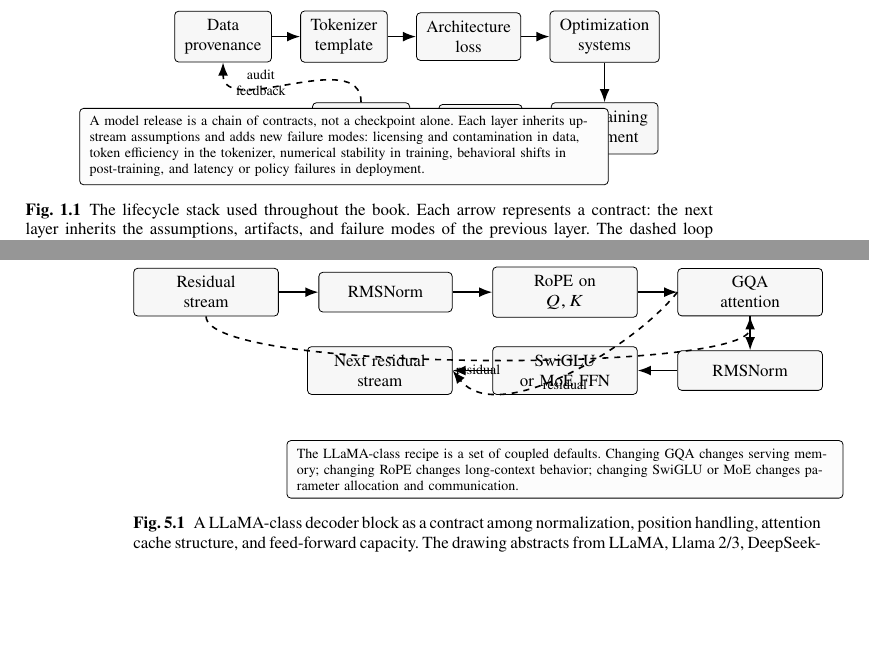
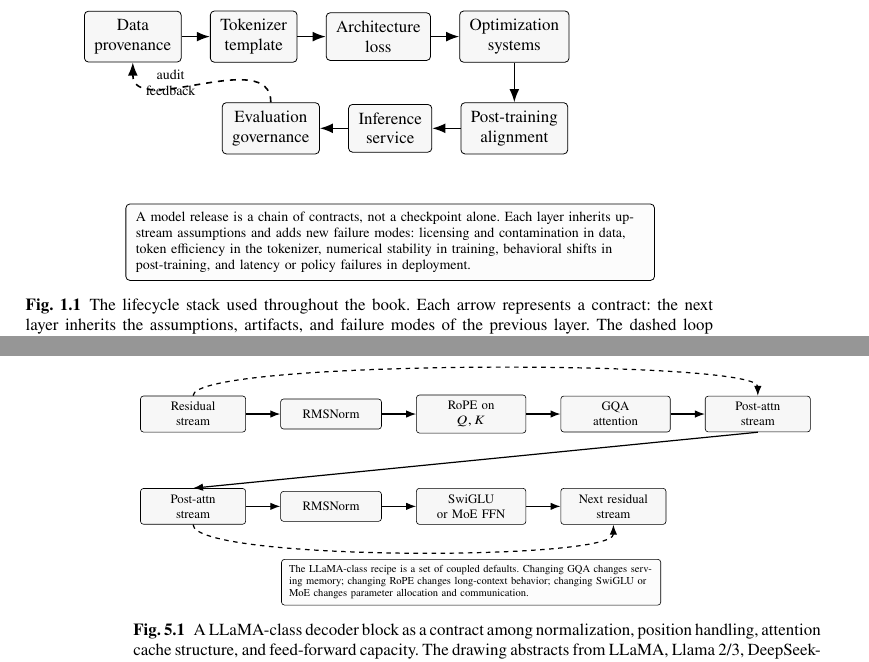
Before and after one commit to wadeKeith/LLM_Book, a LaTeX thesis (book/book.tex, which reads book/chapters/ch01_what_makes_language_models_large.tex, book/chapters/ch05_llama_class_architectures.tex): two parts of pages 21 and 54 of 201, joined at a grey line, cut so that both start at the same text, the shorter picture padded with empty space. Compiled offline with pdfLaTeX.

Commit message:
Refine remaining figure layouts

```diff
--- a/book/chapters/ch01_what_makes_language_models_large.tex
+++ b/book/chapters/ch01_what_makes_language_models_large.tex
@@ -55,7 +55,7 @@ This book treats an \llm as a stack rather than as a single neural network. The
 \draw[llmarrow] (post) -- (serve);
 \draw[llmarrow] (serve) -- (eval);
 \draw[llmdash] (eval.north) .. controls +(0,1.0) and +(0,-1.0) .. node[left, font=\scriptsize, align=center] {audit\\feedback} (data.south);
-\node[llmnote, below=8mm of tok, text width=0.74\textwidth] (note) {A model release is a chain of contracts, not a checkpoint alone. Each layer inherits upstream assumptions and adds new failure modes: licensing and contamination in data, token efficiency in the tokenizer, numerical stability in training, behavioral shifts in post-training, and latency or policy failures in deployment.};
+\node[llmnote, below=9mm of serve, text width=0.74\textwidth] (note) {A model release is a chain of contracts, not a checkpoint alone. Each layer inherits upstream assumptions and adds new failure modes: licensing and contamination in data, token efficiency in the tokenizer, numerical stability in training, behavioral shifts in post-training, and latency or policy failures in deployment.};
 \end{tikzpicture}
 \caption{The lifecycle stack used throughout the book. Each arrow represents a contract: the next layer inherits the assumptions, artifacts, and failure modes of the previous layer. The dashed loop emphasizes that evaluation and deployment incidents should feed back into data, training, and release practice rather than remain a final report.}
 \label{fig:llm-lifecycle-stack}
--- a/book/chapters/ch05_llama_class_architectures.tex
+++ b/book/chapters/ch05_llama_class_architectures.tex
@@ -21,24 +21,30 @@ This is still the residual-stream structure from Chapter~\ref{ch:transformer-mec
 
 \begin{figure}[t]
 \centering
-\begin{tikzpicture}[node distance=6mm and 7mm]
-\node[llmblock, text width=2.2cm] (x) {Residual\\stream};
+\resizebox{0.98\textwidth}{!}{%
+\begin{tikzpicture}[node distance=7mm and 8mm]
+\node[llmblock, text width=2.1cm] (x) {Residual\\stream};
 \node[llmblock, right=of x, text width=2.0cm] (r1) {RMSNorm};
 \node[llmblock, right=of r1, text width=2.2cm] (rope) {RoPE on\\$Q,K$};
 \node[llmblock, right=of rope, text width=2.2cm] (gqa) {GQA\\attention};
-\node[llmblock, below=of gqa, text width=2.2cm] (r2) {RMSNorm};
-\node[llmblock, left=of r2, text width=2.2cm] (ffn) {SwiGLU\\or MoE FFN};
-\node[llmblock, left=of ffn, text width=2.2cm] (out) {Next residual\\stream};
+\node[llmblock, right=of gqa, text width=2.1cm] (y) {Post-attn\\stream};
+\node[llmblock, below=13mm of x, text width=2.1cm] (y2) {Post-attn\\stream};
+\node[llmblock, right=of y2, text width=2.0cm] (r2) {RMSNorm};
+\node[llmblock, right=of r2, text width=2.2cm] (ffn) {SwiGLU\\or MoE FFN};
+\node[llmblock, right=of ffn, text width=2.1cm] (out) {Next residual\\stream};
 \draw[llmarrow] (x) -- (r1);
 \draw[llmarrow] (r1) -- (rope);
 \draw[llmarrow] (rope) -- (gqa);
-\draw[llmarrow] (gqa) -- (r2);
+\draw[llmarrow] (gqa) -- (y);
+\draw[llmarrow] (y.south) -- (y2.north);
+\draw[llmarrow] (y2) -- (r2);
 \draw[llmarrow] (r2) -- (ffn);
 \draw[llmarrow] (ffn) -- (out);
-\draw[llmdash] (x.south) .. controls +(0,-1.0) and +(0,-1.0) .. node[below, font=\scriptsize] {residual} (gqa.south);
-\draw[llmdash] (gqa.west) .. controls +(-0.8,-1.0) and +(0.8,-1.0) .. node[below, font=\scriptsize] {residual} (out.east);
-\node[llmnote, below=8mm of ffn, text width=0.78\textwidth] {The LLaMA-class recipe is a set of coupled defaults. Changing GQA changes serving memory; changing RoPE changes long-context behavior; changing SwiGLU or MoE changes parameter allocation and communication.};
+\draw[llmdash] (x.north) .. controls +(0,0.85) and +(0,0.85) .. (y.north);
+\draw[llmdash] (y2.south) .. controls +(0,-0.85) and +(0,-0.85) .. (out.south);
+\node[llmnote, below=8mm of ffn, text width=0.70\textwidth] {The LLaMA-class recipe is a set of coupled defaults. Changing GQA changes serving memory; changing RoPE changes long-context behavior; changing SwiGLU or MoE changes parameter allocation and communication.};
 \end{tikzpicture}
+}
 \caption{A LLaMA-class decoder block as a contract among normalization, position handling, attention cache structure, and feed-forward capacity. The drawing abstracts from LLaMA, Llama 2/3, DeepSeek-V3, and Kimi K2-style reports without copying any released architecture figure.}
 \label{fig:llama-class-block}
 \end{figure}
```
Also changed, not shown: book/chapters/ch14_reasoning_test_time_compute.tex (+1 -1 lines), book/book.pdf.
